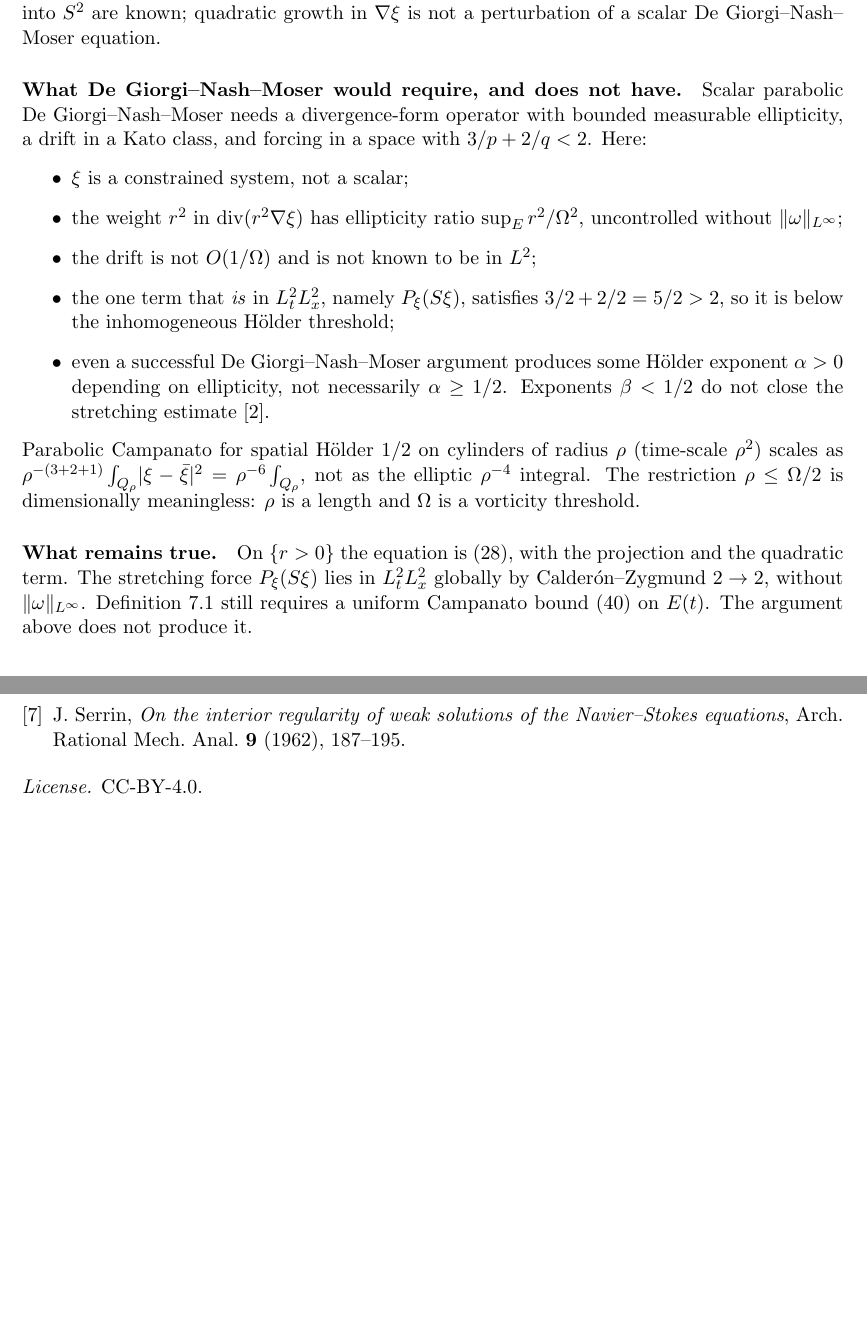
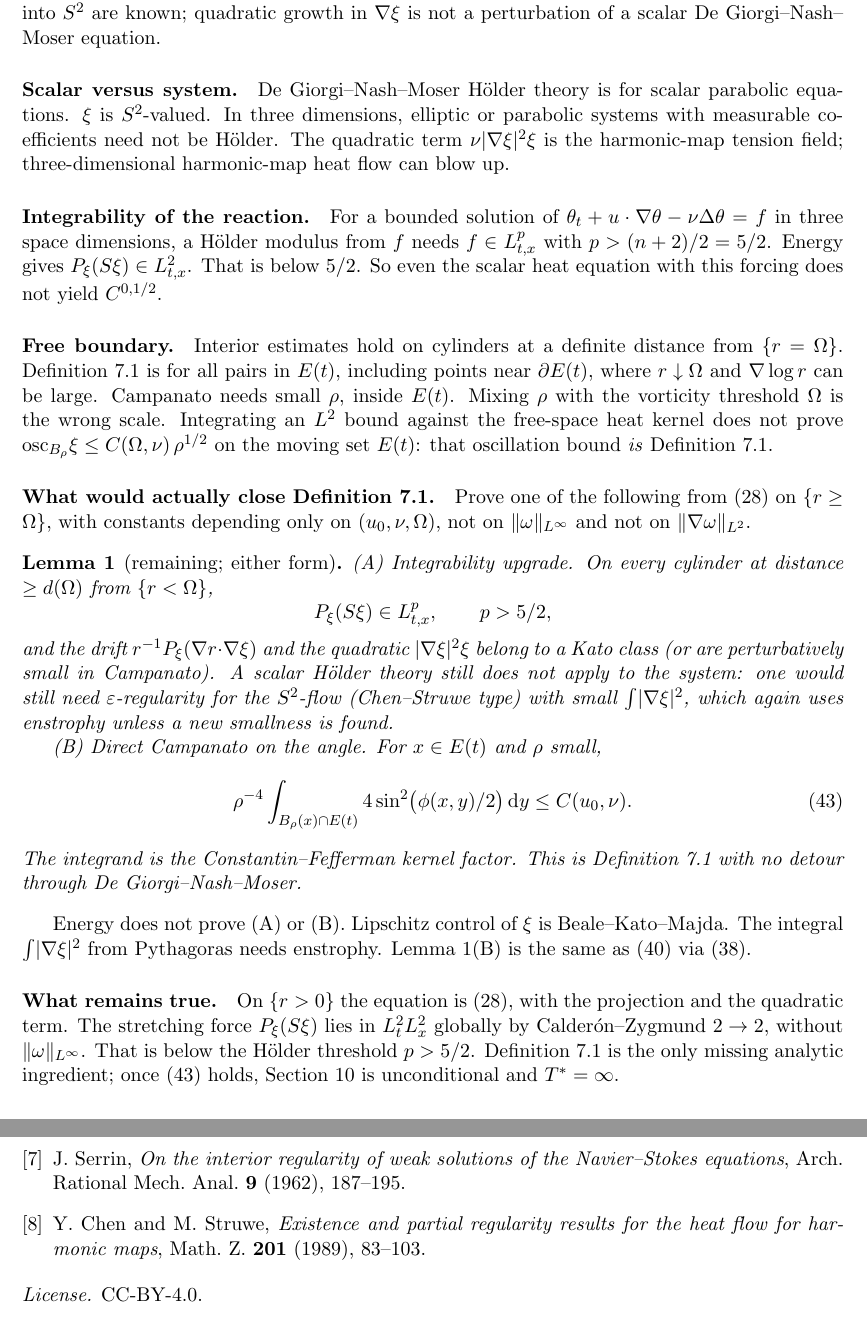
Before and after one commit to BenFrohman/NS_Millennium_Proof, a LaTeX paper (classical/DirectionHolder_BdVB.tex): two parts of pages 12 and 13 of 13, joined at a grey line, cut so that both start at the same text. Compiled offline with pdfLaTeX.

Commit message:
Record why DGNM cannot prove 7.1, and remaining lemmas A and B
Scalar vs S2 system, L2 forcing below p>5/2, free boundary of E(t).
Close 7.1 by integrability upgrade plus Chen-Struwe, or by Campanato
on 4 sin^2(phi/2). Energy proves neither.

```diff
--- a/classical/DirectionHolder_BdVB.tex
+++ b/classical/DirectionHolder_BdVB.tex
@@ -916,38 +916,76 @@ harmonic-map heat flow from three-dimensional domains into \(S^2\) are
 known; quadratic growth in \(\nabla\xi\) is not a perturbation of a
 scalar De Giorgi--Nash--Moser equation.
 
-\paragraph{What De Giorgi--Nash--Moser would require, and does not have.}
-Scalar parabolic De Giorgi--Nash--Moser needs a divergence-form operator
-with bounded measurable ellipticity, a drift in a Kato class, and
-forcing in a space with \(3/p+2/q<2\). Here:
-\begin{itemize}
-\item \(\xi\) is a constrained system, not a scalar;
-\item the weight \(r^2\) in \(\mathrm{div}(r^2\nabla\xi)\) has ellipticity
-ratio \(\sup_E r^2/\Omega^2\), uncontrolled without
-\(\norm{\omega}_{L^\infty}\);
-\item the drift is not \(O(1/\Omega)\) and is not known to be in \(L^2\);
-\item the one term that \emph{is} in \(L^2_t L^2_x\), namely
-\(P_\xi(S\xi)\), satisfies \(3/2+2/2=5/2>2\), so it is below the
-inhomogeneous H\"older threshold;
-\item even a successful De Giorgi--Nash--Moser argument produces some
-H\"older exponent \(\alpha>0\) depending on ellipticity, not necessarily
-\(\alpha\ge 1/2\). Exponents \(\beta<1/2\) do not close the stretching
-estimate~\cite{BdV2016}.
-\end{itemize}
-Parabolic Campanato for spatial H\"older \(1/2\) on cylinders of radius
-\(\rho\) (time-scale \(\rho^2\)) scales as
-\(\rho^{-(3+2+1)}\int_{Q_\rho}\abs{\xi-\bar\xi}^2=\rho^{-6}\int_{Q_\rho}\),
-not as the elliptic \(\rho^{-4}\) integral. The restriction
-\(\rho\le\Omega/2\) is dimensionally meaningless: \(\rho\) is a length and
-\(\Omega\) is a vorticity threshold.
+\paragraph{Scalar versus system.}
+De Giorgi--Nash--Moser H\"older theory is for scalar parabolic equations.
+\(\xi\) is \(S^2\)-valued. In three dimensions, elliptic or parabolic
+systems with measurable coefficients need not be H\"older. The quadratic
+term \(\nu\abs{\nabla\xi}^2\xi\) is the harmonic-map tension field;
+three-dimensional harmonic-map heat flow can blow up.
+
+\paragraph{Integrability of the reaction.}
+For a bounded solution of \(\theta_t+u\cdot\nabla\theta-\nu\Delta\theta=f\)
+in three space dimensions, a H\"older modulus from \(f\) needs
+\(f\in L^p_{t,x}\) with \(p>(n+2)/2=5/2\). Energy gives
+\(P_\xi(S\xi)\in L^2_{t,x}\). That is below \(5/2\). So even the scalar
+heat equation with this forcing does not yield \(C^{0,1/2}\).
+
+\paragraph{Free boundary.}
+Interior estimates hold on cylinders at a definite distance from
+\(\{r=\Omega\}\). Definition~7.1 is for all pairs in \(E(t)\), including
+points near \(\partial E(t)\), where \(r\downarrow\Omega\) and
+\(\nabla\log r\) can be large. Campanato needs small \(\rho\), inside
+\(E(t)\). Mixing \(\rho\) with the vorticity threshold \(\Omega\) is
+the wrong scale. Integrating an \(L^2\) bound against the free-space
+heat kernel does not prove
+\(\mathrm{osc}_{B_\rho}\xi\le C(\Omega,\nu)\,\rho^{1/2}\)
+on the moving set \(E(t)\): that oscillation bound \emph{is}
+Definition~7.1.
+
+\paragraph{What would actually close Definition~7.1.}
+Prove one of the following from~\eqref{eq:xi-correct} on \(\{r\ge\Omega\}\),
+with constants depending only on \((u_0,\nu,\Omega)\), not on
+\(\norm{\omega}_{L^\infty}\) and not on \(\norm{\nabla\omega}_{L^2}\).
+
+\begin{lemma}[remaining; either form]
+\label{lem:AB}
+\textit{(A) Integrability upgrade.}
+On every cylinder at distance \(\ge d(\Omega)\) from \(\{r<\Omega\}\),
+\[
+P_\xi(S\xi)\in L^p_{t,x},\qquad p>5/2,
+\]
+and the drift \(r^{-1}P_\xi(\nabla r\cdot\nabla\xi)\) and the quadratic
+\(\abs{\nabla\xi}^2\xi\) belong to a Kato class (or are perturbatively
+small in Campanato). A scalar H\"older theory still does not apply to
+the system: one would still need \(\varepsilon\)-regularity for the
+\(S^2\)-flow (Chen--Struwe type) with small \(\int\abs{\nabla\xi}^2\),
+which again uses enstrophy unless a new smallness is found.
+
+\textit{(B) Direct Campanato on the angle.}
+For \(x\in E(t)\) and \(\rho\) small,
+\begin{equation}
+\label{eq:campanato-angle}
+\rho^{-4}\int_{B_\rho(x)\cap E(t)}
+4\sin^2\bigl(\phi(x,y)/2\bigr)\,\dd y
+\le C(u_0,\nu).
+\end{equation}
+The integrand is the Constantin--Fefferman kernel factor. This is
+Definition~7.1 with no detour through De Giorgi--Nash--Moser.
+\end{lemma}
+
+Energy does not prove (A) or (B). Lipschitz control of \(\xi\) is
+Beale--Kato--Majda. The integral \(\int\abs{\nabla\xi}^2\) from
+Pythagoras needs enstrophy. Lemma~\ref{lem:AB}(B) is the same as~\eqref{eq:campanato}
+via~\eqref{eq:xi-inner}.
 
 \paragraph{What remains true.}
 On \(\{r>0\}\) the equation is~\eqref{eq:xi-correct}, with the projection
 and the quadratic term. The stretching force \(P_\xi(S\xi)\) lies in
 \(L^2_t L^2_x\) globally by Calder\'on--Zygmund \(2\to 2\), without
-\(\norm{\omega}_{L^\infty}\). Definition~7.1 still requires a uniform
-Campanato bound~\eqref{eq:campanato} on \(E(t)\). The argument above
-does not produce it.
+\(\norm{\omega}_{L^\infty}\). That is below the H\"older threshold
+\(p>5/2\). Definition~7.1 is the only missing analytic ingredient;
+once~\eqref{eq:campanato-angle} holds, Section~\ref{sec:implication}
+is unconditional and \(T^*=\infty\).
 
 \begin{thebibliography}{9}
 \bibitem{BdVB2002}
@@ -984,6 +1022,11 @@ Math.\ Z.\ \textbf{187} (1984), 471--480.
 J.\ Serrin,
 \emph{On the interior regularity of weak solutions of the Navier--Stokes equations},
 Arch.\ Rational Mech.\ Anal.\ \textbf{9} (1962), 187--195.
+
+\bibitem{ChenStruwe1989}
+Y.\ Chen and M.\ Struwe,
+\emph{Existence and partial regularity results for the heat flow for harmonic maps},
+Math.\ Z.\ \textbf{201} (1989), 83--103.
 \end{thebibliography}
 
 \noindent\textit{License.} CC-BY-4.0.
```
Also changed, not shown: classical/DirectionHolder_BdVB.pdf, classical/README.md.
